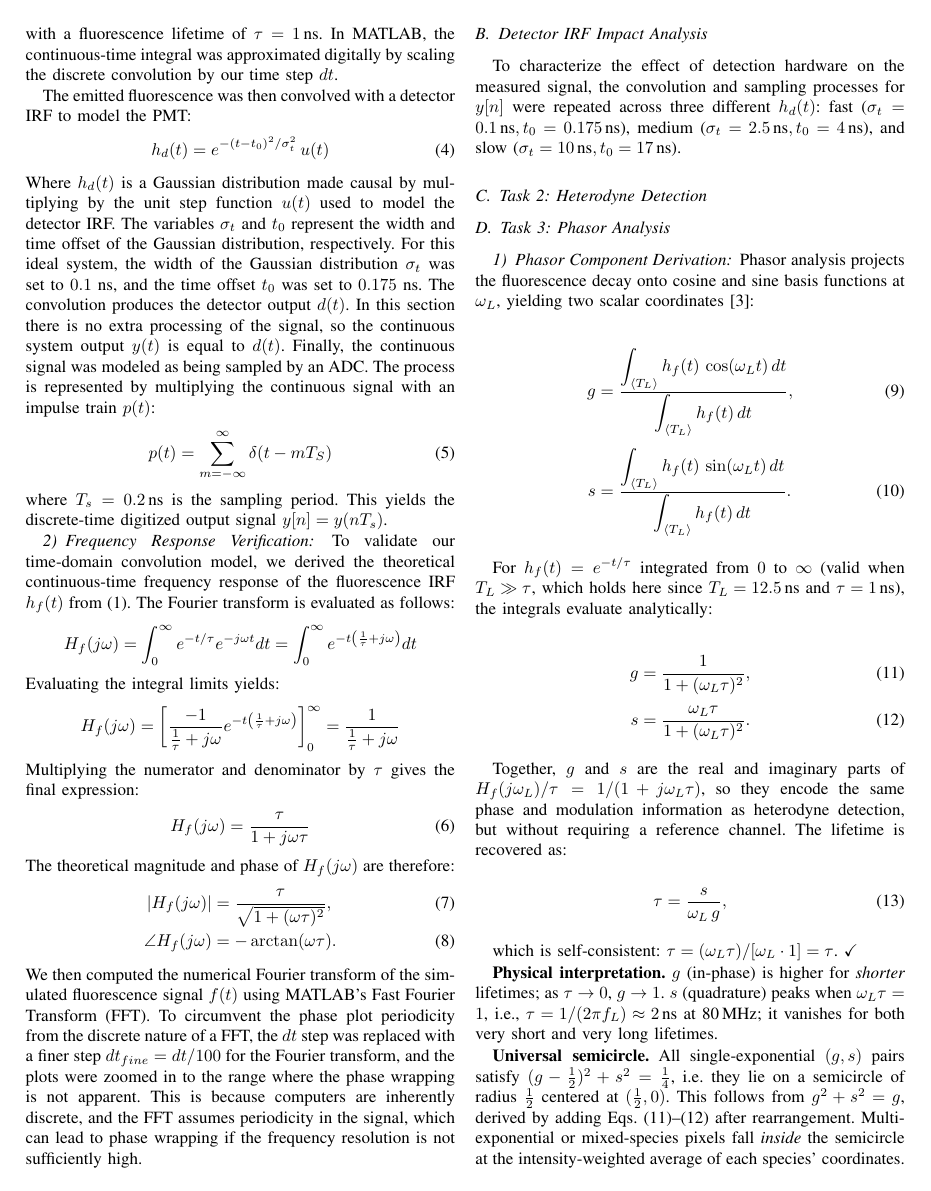
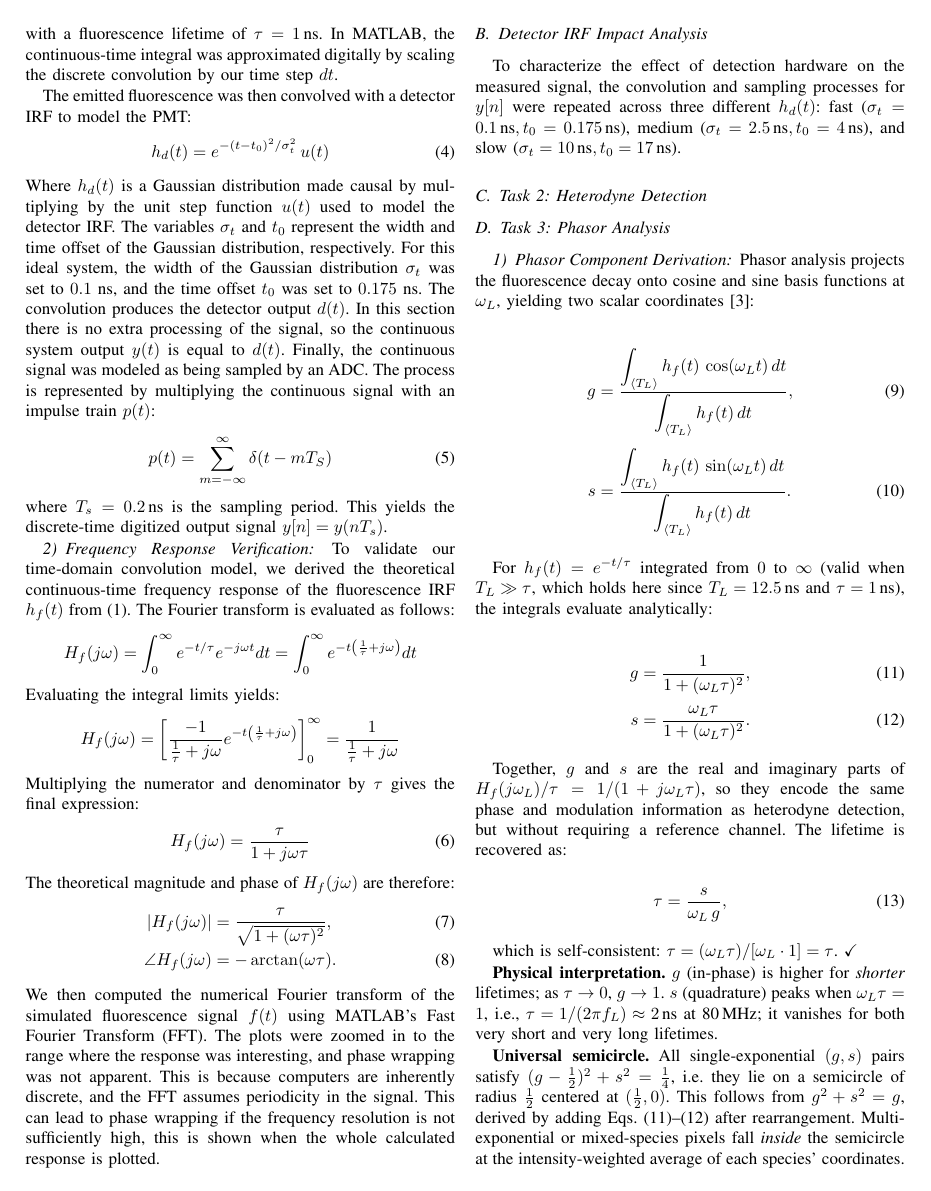
Before and after one commit to alexgeWU/351CaseStudy2, a LaTeX paper (Report/CS2Report.tex): page 2 of 5. Compiled offline with pdfLaTeX.

Commit message:
Remove dt_fine stuff

```diff
--- a/Report/CS2Report.tex
+++ b/Report/CS2Report.tex
@@ -169,9 +169,9 @@ The theoretical magnitude and phase of $H_f(j\omega)$ are therefore:
     \angle H_f(j\omega) &= -\arctan(\omega\tau). \label{eq:Hf_phase}
 \end{align}
 We then computed the numerical Fourier transform of the simulated fluorescence signal $f(t)$ using MATLAB's Fast Fourier Transform (FFT).
-To circumvent the phase plot periodicity from the discrete nature of a FFT, the $dt$ step was replaced with a finer step $dt_{fine}=dt/100$ for the Fourier transform,
-and the plots were zoomed in to the range where the phase wrapping is not apparent.
-This is because computers are inherently discrete, and the FFT assumes periodicity in the signal, which can lead to phase wrapping if the frequency resolution is not sufficiently high.
+The plots were zoomed in to the range where the response was interesting, and phase wrapping was not apparent.
+This is because computers are inherently discrete, and the FFT assumes periodicity in the signal.
+This can lead to phase wrapping if the frequency resolution is not sufficiently high, this is shown when the whole calculated response is plotted.
 
 \subsection{Detector IRF Impact Analysis}
 To characterize the effect of detection hardware on the measured signal,
```
Also changed, not shown: Report/CS2Report.tex (2 more changed lines), 1 other file.
